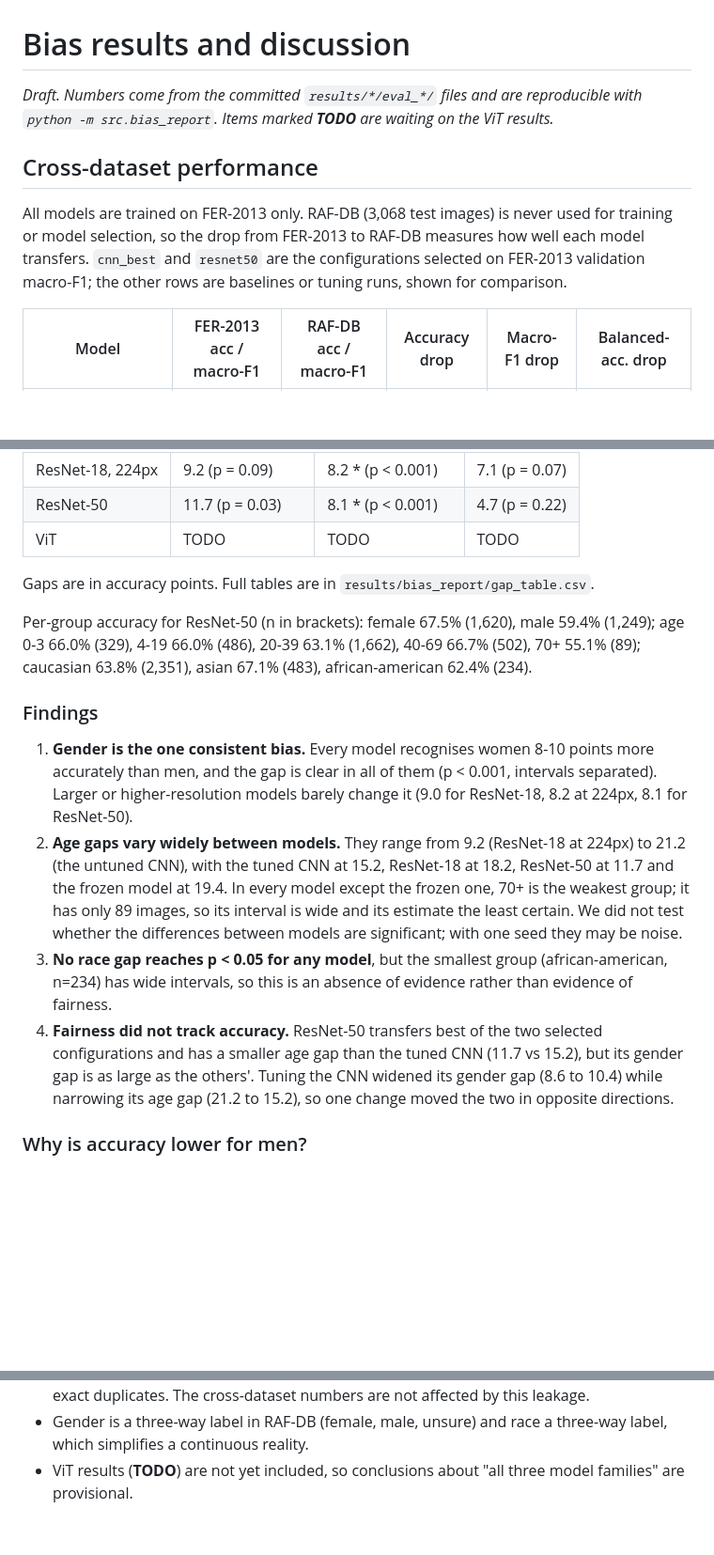
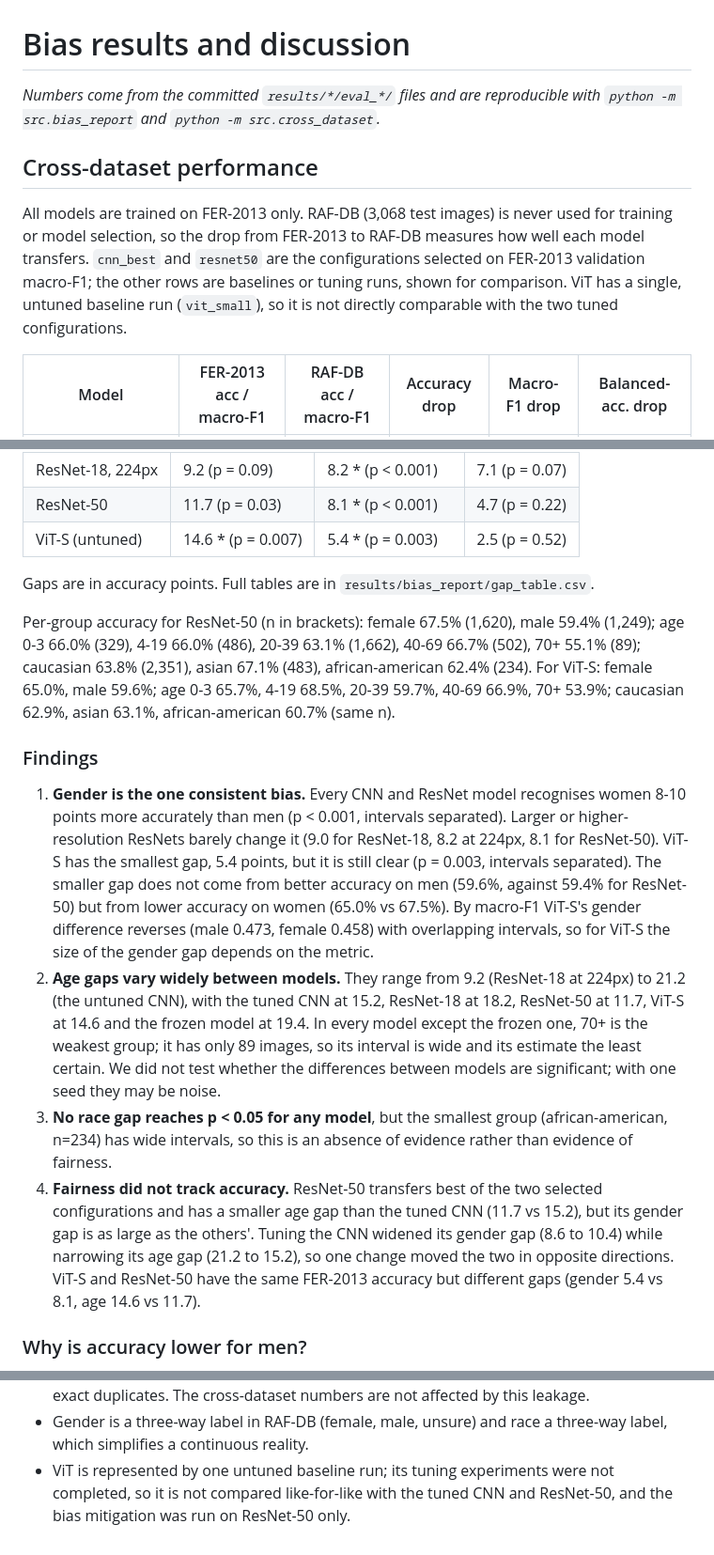
Before and after one commit to Neeraj-NP/P31-facial-expression-recognition, a Markdown page: report/results_and_discussion.md, 3 parts joined by grey strips. Shown at 94% size. GitHub-like rendering; blank space fills up the shorter version.

```diff
--- a/report/results_and_discussion.md
+++ b/report/results_and_discussion.md
@@ -1,13 +1,14 @@
 # Bias results and discussion
 
-*Draft. Numbers come from the committed `results/*/eval_*/` files and are reproducible with
-`python -m src.bias_report`. Items marked **TODO** are waiting on the ViT results.*
+*Numbers come from the committed `results/*/eval_*/` files and are reproducible with
+`python -m src.bias_report` and `python -m src.cross_dataset`.*
 
 ## Cross-dataset performance
 
 All models are trained on FER-2013 only. RAF-DB (3,068 test images) is never used for training or
 model selection, so the drop from FER-2013 to RAF-DB measures how well each model transfers. `cnn_best` and `resnet50` are the configurations selected on FER-2013 validation macro-F1;
-the other rows are baselines or tuning runs, shown for comparison.
+the other rows are baselines or tuning runs, shown for comparison. ViT has a single, untuned
+baseline run (`vit_small`), so it is not directly comparable with the two tuned configurations.
 
 | Model | FER-2013 acc / macro-F1 | RAF-DB acc / macro-F1 | Accuracy drop | Macro-F1 drop | Balanced-acc. drop |
 |---|---|---|---|---|---|
@@ -60,21 +67,28 @@ as female vs male (the 199 "unsure" images are left out of the gap).
 | ResNet-18 | 18.2 * (p < 0.001) | 9.0 * (p < 0.001) | 3.1 (p = 0.42) |
 | ResNet-18, 224px | 9.2 (p = 0.09) | 8.2 * (p < 0.001) | 7.1 (p = 0.07) |
 | ResNet-50 | 11.7 (p = 0.03) | 8.1 * (p < 0.001) | 4.7 (p = 0.22) |
-| ViT | TODO | TODO | TODO |
+| ViT-S (untuned) | 14.6 * (p = 0.007) | 5.4 * (p = 0.003) | 2.5 (p = 0.52) |
 
 Gaps are in accuracy points. Full tables are in `results/bias_report/gap_table.csv`.
 
 Per-group accuracy for ResNet-50 (n in brackets): female 67.5% (1,620), male 59.4% (1,249);
 age 0-3 66.0% (329), 4-19 66.0% (486), 20-39 63.1% (1,662), 40-69 66.7% (502), 70+ 55.1% (89);
 caucasian 63.8% (2,351), asian 67.1% (483), african-american 62.4% (234).
+For ViT-S: female 65.0%, male 59.6%; age 0-3 65.7%, 4-19 68.5%, 20-39 59.7%, 40-69 66.9%, 70+ 53.9%;
+caucasian 62.9%, asian 63.1%, african-american 60.7% (same n).
 
 ### Findings
 
-1. **Gender is the one consistent bias.** Every model recognises women 8-10 points more accurately
-   than men, and the gap is clear in all of them (p < 0.001, intervals separated). Larger or
-   higher-resolution models barely change it (9.0 for ResNet-18, 8.2 at 224px, 8.1 for ResNet-50).
+1. **Gender is the one consistent bias.** Every CNN and ResNet model recognises women 8-10 points
+   more accurately than men (p < 0.001, intervals separated). Larger or higher-resolution ResNets
+   barely change it (9.0 for ResNet-18, 8.2 at 224px, 8.1 for ResNet-50). ViT-S has the smallest
+   gap, 5.4 points, but it is still clear (p = 0.003, intervals separated). The smaller gap does not
+   come from better accuracy on men (59.6%, against 59.4% for ResNet-50) but from lower accuracy on
+   women (65.0% vs 67.5%). By macro-F1 ViT-S's gender difference reverses (male 0.473, female 0.458)
+   with overlapping intervals, so for ViT-S the size of the gender gap depends on the metric.
 2. **Age gaps vary widely between models.** They range from 9.2 (ResNet-18 at 224px) to 21.2 (the untuned
-   CNN), with the tuned CNN at 15.2, ResNet-18 at 18.2, ResNet-50 at 11.7 and the frozen model at 19.4.
+   CNN), with the tuned CNN at 15.2, ResNet-18 at 18.2, ResNet-50 at 11.7, ViT-S at 14.6 and the frozen
+   model at 19.4.
    In every model except the frozen one, 70+ is the weakest group; it has only 89 images, so its
    interval is wide and its estimate the least certain. We did not test whether the differences between
    models are significant; with one seed they may be noise.
@@ -83,7 +97,8 @@ caucasian 63.8% (2,351), asian 67.1% (483), african-american 62.4% (234).
 4. **Fairness did not track accuracy.** ResNet-50 transfers best of the two selected configurations
    and has a smaller age gap than the tuned CNN (11.7 vs 15.2), but its gender gap is as large as the
    others'. Tuning the CNN widened its gender gap (8.6 to 10.4) while narrowing its age gap (21.2 to
-   15.2), so one change moved the two in opposite directions.
+   15.2), so one change moved the two in opposite directions. ViT-S and ResNet-50 have the same
+   FER-2013 accuracy but different gaps (gender 5.4 vs 8.1, age 14.6 vs 11.7).
 
 ### Why is accuracy lower for men?
 
@@ -157,5 +174,6 @@ gender gap of about 4 points remains after fine-tuning, so that mismatch is not
   cross-dataset numbers are not affected by this leakage.
 - Gender is a three-way label in RAF-DB (female, male, unsure) and race a three-way label, which
   simplifies a continuous reality.
-- ViT results (**TODO**) are not yet included, so conclusions about "all three model families" are
-  provisional.
+- ViT is represented by one untuned baseline run; its tuning experiments were not completed, so it
+  is not compared like-for-like with the tuned CNN and ResNet-50, and the bias mitigation was run
+  on ResNet-50 only.
```
Also changed, not shown: other parts of report/results_and_discussion.md (+11 -3 lines), report/method.md (+5 -2 lines), report/slides_outline.md (+6 -7 lines), results/bias_report/age_by_model.png, results/bias_report/gender_by_model.png, results/bias_report/race_by_model.png, 4 other files.
